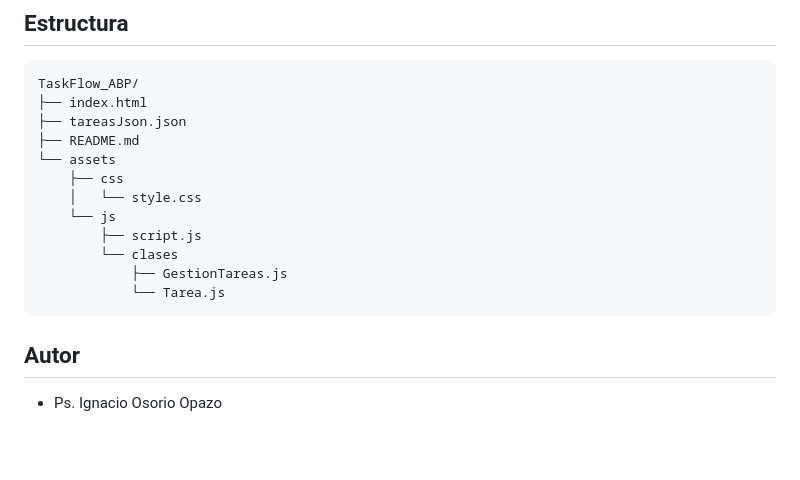
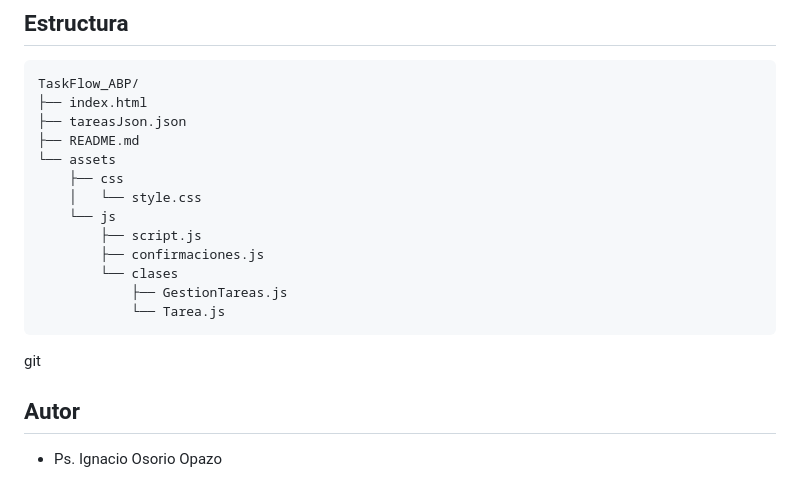
Before and after one commit to PsIgnacioOsorio/aplicacion-taskflow-abp4, a Markdown page: README.md, the part around the change. Drawn GitHub-style; blank space fills up the shorter version.

Commit message:
actualizacion de estructura

````diff
--- a/README.md
+++ b/README.md
@@ -81,11 +81,12 @@ TaskFlow_ABP/
     │   └── style.css
     └── js
         ├── script.js
+        ├── confirmaciones.js
         └── clases
             ├── GestionTareas.js
             └── Tarea.js
 ```
-
+git
 ## Autor
 
 - Ps. Ignacio Osorio Opazo
````
